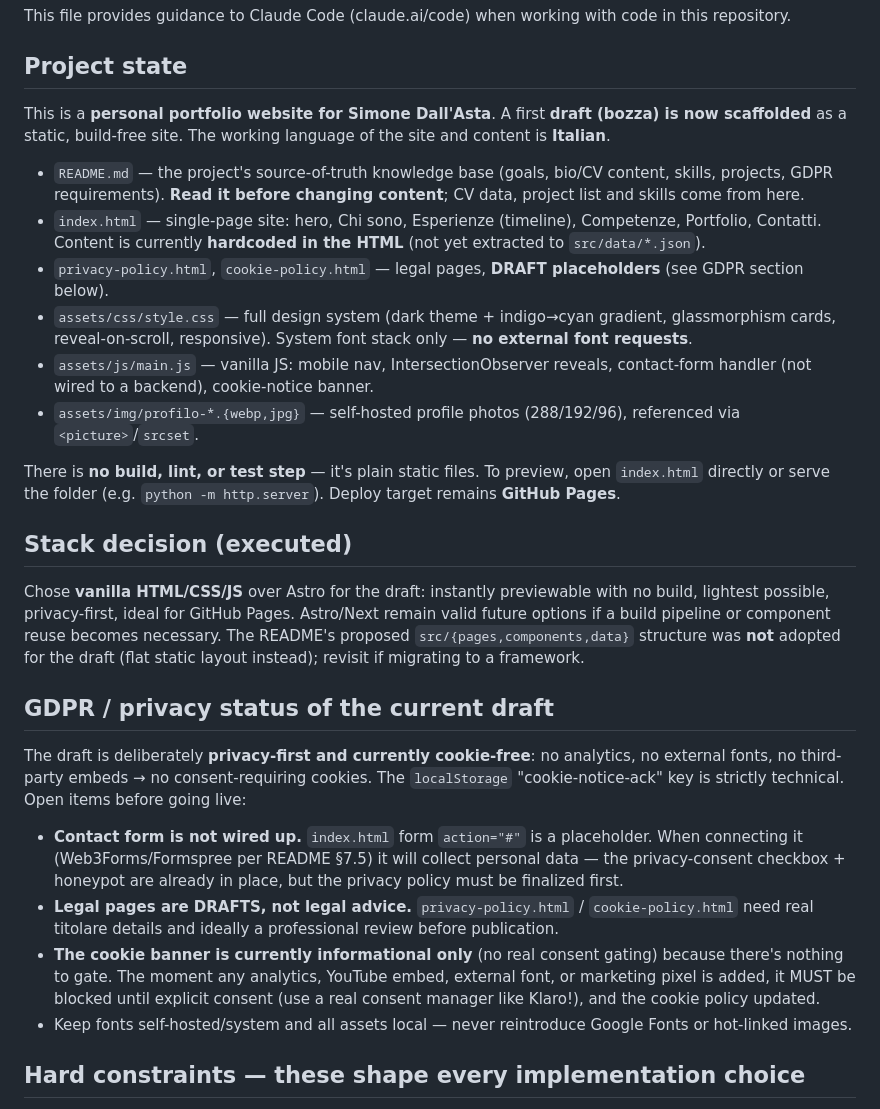
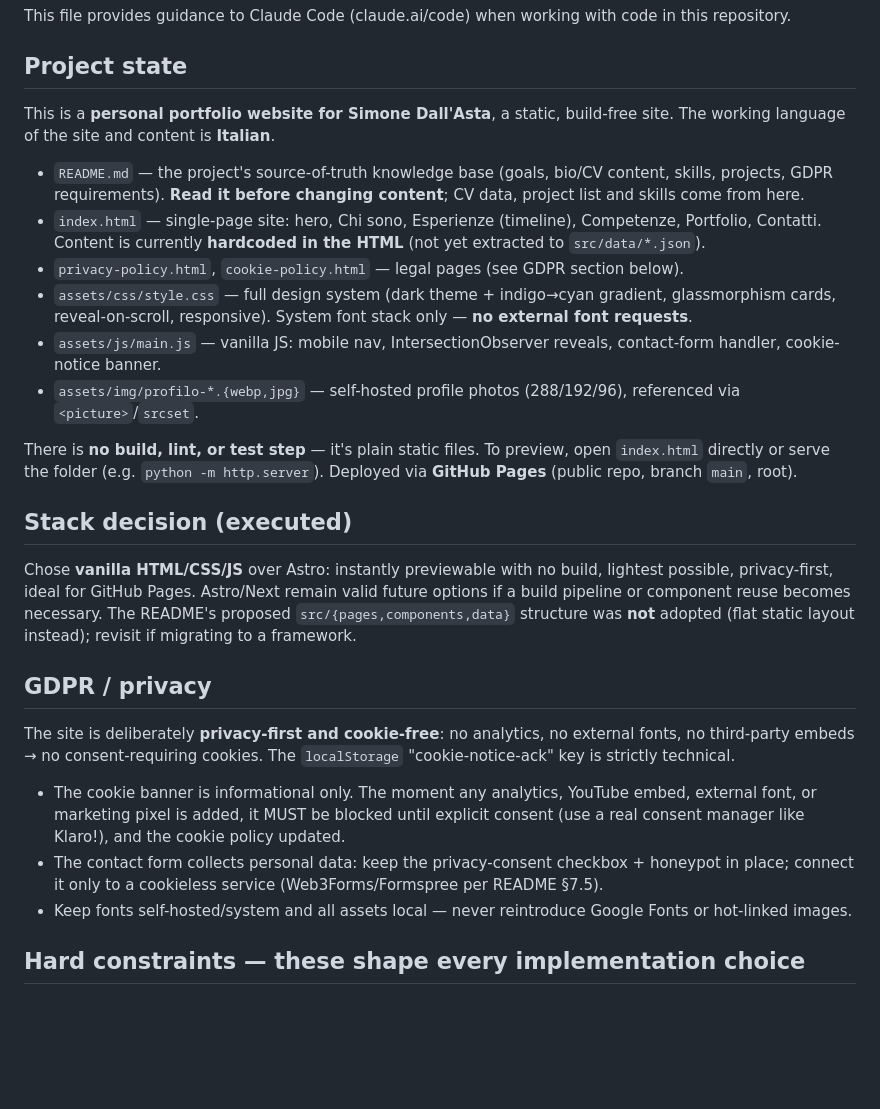
Before and after one commit to simonedallasta1/sito_personale, a Markdown page: CLAUDE.md, the part around the change. Rendered like a GitHub page; blank space fills up the shorter version.

Commit message:
Ripulisce CLAUDE.md dalle note operative interne prima di rendere pubblico il repo
Co-Authored-By: Claude Opus 4.8 <noreply@anthropic.com>

```diff
--- a/CLAUDE.md
+++ b/CLAUDE.md
@@ -4,28 +4,27 @@ This file provides guidance to Claude Code (claude.ai/code) when working with co
 
 ## Project state
 
-This is a **personal portfolio website for Simone Dall'Asta**. A first **draft (bozza) is now scaffolded** as a static, build-free site. The working language of the site and content is **Italian**.
+This is a **personal portfolio website for Simone Dall'Asta**, a static, build-free site. The working language of the site and content is **Italian**.
 
 - `README.md` — the project's source-of-truth knowledge base (goals, bio/CV content, skills, projects, GDPR requirements). **Read it before changing content**; CV data, project list and skills come from here.
 - `index.html` — single-page site: hero, Chi sono, Esperienze (timeline), Competenze, Portfolio, Contatti. Content is currently **hardcoded in the HTML** (not yet extracted to `src/data/*.json`).
-- `privacy-policy.html`, `cookie-policy.html` — legal pages, **DRAFT placeholders** (see GDPR section below).
+- `privacy-policy.html`, `cookie-policy.html` — legal pages (see GDPR section below).
 - `assets/css/style.css` — full design system (dark theme + indigo→cyan gradient, glassmorphism cards, reveal-on-scroll, responsive). System font stack only — **no external font requests**.
-- `assets/js/main.js` — vanilla JS: mobile nav, IntersectionObserver reveals, contact-form handler (not wired to a backend), cookie-notice banner.
+- `assets/js/main.js` — vanilla JS: mobile nav, IntersectionObserver reveals, contact-form handler, cookie-notice banner.
 - `assets/img/profilo-*.{webp,jpg}` — self-hosted profile photos (288/192/96), referenced via `<picture>`/`srcset`.
 
-There is **no build, lint, or test step** — it's plain static files. To preview, open `index.html` directly or serve the folder (e.g. `python -m http.server`). Deploy target remains **GitHub Pages**.
+There is **no build, lint, or test step** — it's plain static files. To preview, open `index.html` directly or serve the folder (e.g. `python -m http.server`). Deployed via **GitHub Pages** (public repo, branch `main`, root).
 
 ## Stack decision (executed)
 
-Chose **vanilla HTML/CSS/JS** over Astro for the draft: instantly previewable with no build, lightest possible, privacy-first, ideal for GitHub Pages. Astro/Next remain valid future options if a build pipeline or component reuse becomes necessary. The README's proposed `src/{pages,components,data}` structure was **not** adopted for the draft (flat static layout instead); revisit if migrating to a framework.
+Chose **vanilla HTML/CSS/JS** over Astro: instantly previewable with no build, lightest possible, privacy-first, ideal for GitHub Pages. Astro/Next remain valid future options if a build pipeline or component reuse becomes necessary. The README's proposed `src/{pages,components,data}` structure was **not** adopted (flat static layout instead); revisit if migrating to a framework.
 
-## GDPR / privacy status of the current draft
+## GDPR / privacy
 
-The draft is deliberately **privacy-first and currently cookie-free**: no analytics, no external fonts, no third-party embeds → no consent-requiring cookies. The `localStorage` "cookie-notice-ack" key is strictly technical. Open items before going live:
+The site is deliberately **privacy-first and cookie-free**: no analytics, no external fonts, no third-party embeds → no consent-requiring cookies. The `localStorage` "cookie-notice-ack" key is strictly technical.
 
-- **Contact form is not wired up.** `index.html` form `action="#"` is a placeholder. When connecting it (Web3Forms/Formspree per README §7.5) it will collect personal data — the privacy-consent checkbox + honeypot are already in place, but the privacy policy must be finalized first.
-- **Legal pages are DRAFTS, not legal advice.** `privacy-policy.html` / `cookie-policy.html` need real titolare details and ideally a professional review before publication.
-- **The cookie banner is currently informational only** (no real consent gating) because there's nothing to gate. The moment any analytics, YouTube embed, external font, or marketing pixel is added, it MUST be blocked until explicit consent (use a real consent manager like Klaro!), and the cookie policy updated.
+- The cookie banner is informational only. The moment any analytics, YouTube embed, external font, or marketing pixel is added, it MUST be blocked until explicit consent (use a real consent manager like Klaro!), and the cookie policy updated.
+- The contact form collects personal data: keep the privacy-consent checkbox + honeypot in place; connect it only to a cookieless service (Web3Forms/Formspree per README §7.5).
 - Keep fonts self-hosted/system and all assets local — never reintroduce Google Fonts or hot-linked images.
 
 ## Hard constraints — these shape every implementation choice
```
